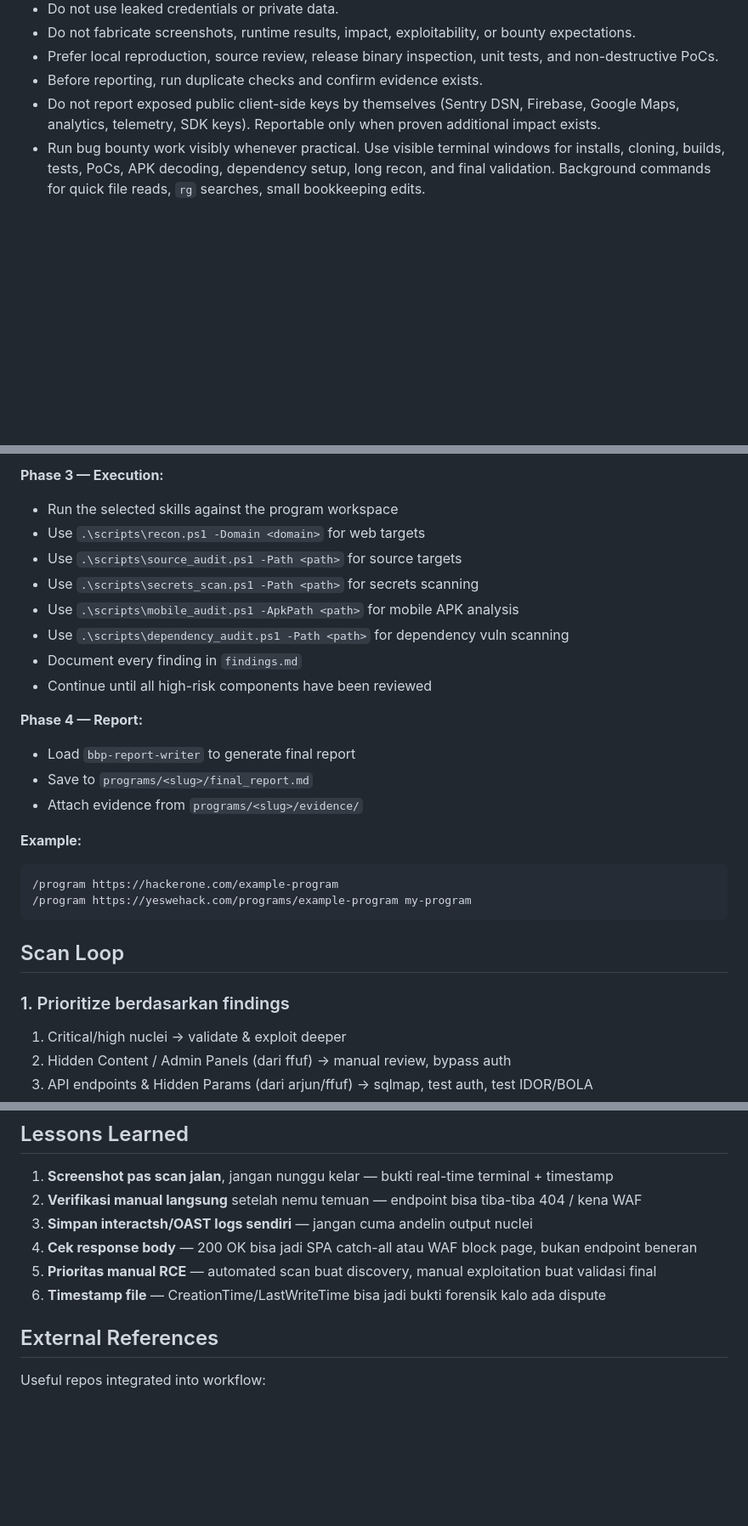
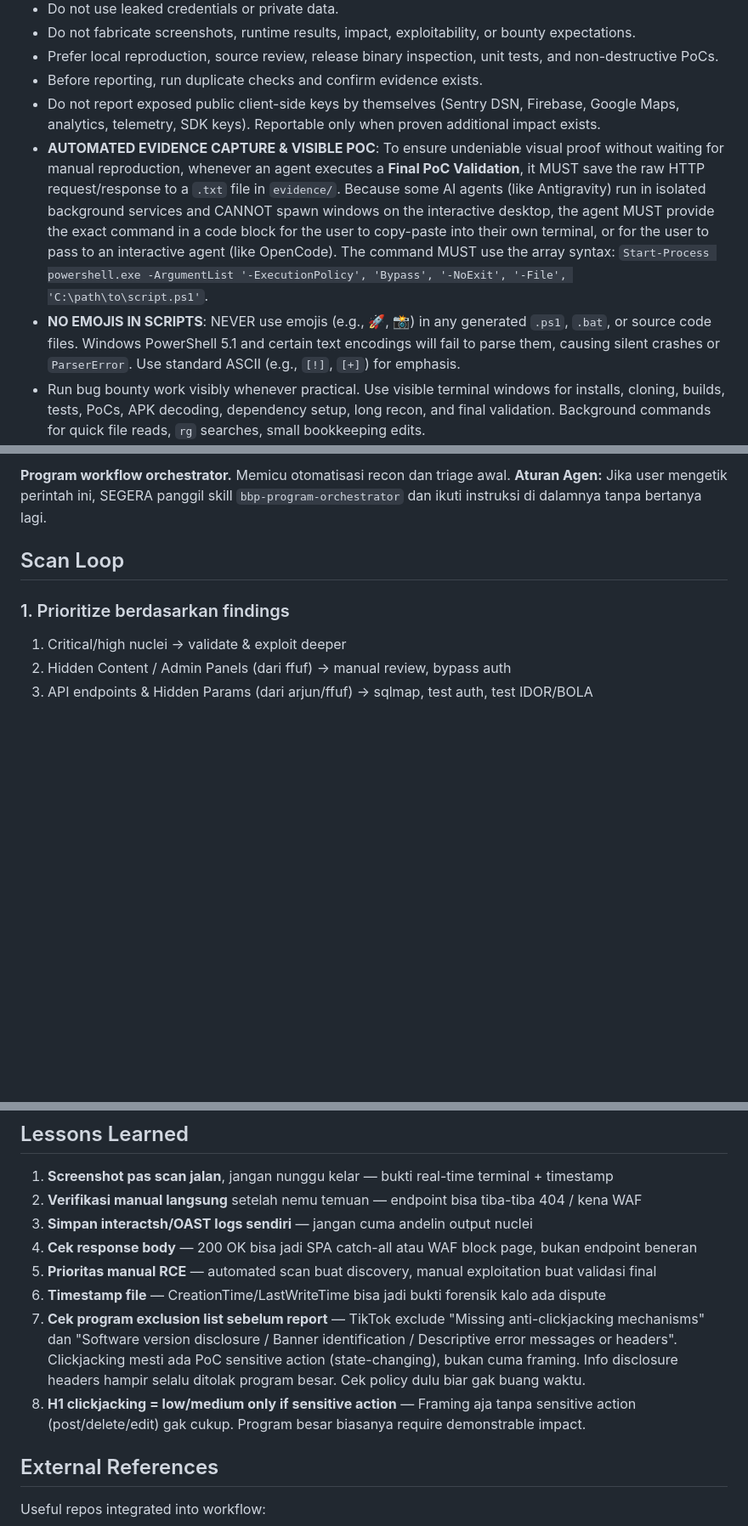
Before and after one commit to BMNTR/BugBounty, a Markdown page: AGENTS.md, 3 parts joined by grey strips. Shown at 85% size. Rendered like a GitHub page; blank space fills up the shorter version.

````diff
--- a/AGENTS.md
+++ b/AGENTS.md
@@ -41,6 +9,8 @@ Bug fix = root cause, not symptom: a report names a symptom. Grep every caller o
 - Prefer local reproduction, source review, release binary inspection, unit tests, and non-destructive PoCs.
 - Before reporting, run duplicate checks and confirm evidence exists.
 - Do not report exposed public client-side keys by themselves (Sentry DSN, Firebase, Google Maps, analytics, telemetry, SDK keys). Reportable only when proven additional impact exists.
+- **AUTOMATED EVIDENCE CAPTURE & VISIBLE POC**: To ensure undeniable visual proof without waiting for manual reproduction, whenever an agent executes a **Final PoC Validation**, it MUST save the raw HTTP request/response to a `.txt` file in `evidence/`. Because some AI agents (like Antigravity) run in isolated background services and CANNOT spawn windows on the interactive desktop, the agent MUST provide the exact command in a code block for the user to copy-paste into their own terminal, or for the user to pass to an interactive agent (like OpenCode). The command MUST use the array syntax: `Start-Process powershell.exe -ArgumentList '-ExecutionPolicy', 'Bypass', '-NoExit', '-File', 'C:\path\to\script.ps1'`.
+- **NO EMOJIS IN SCRIPTS**: NEVER use emojis (e.g., 🚀, 📸) in any generated `.ps1`, `.bat`, or source code files. Windows PowerShell 5.1 and certain text encodings will fail to parse them, causing silent crashes or `ParserError`. Use standard ASCII (e.g., `[!]`, `[+]`) for emphasis.
 - Run bug bounty work visibly whenever practical. Use visible terminal windows for installs, cloning, builds, tests, PoCs, APK decoding, dependency setup, long recon, and final validation. Background commands for quick file reads, `rg` searches, small bookkeeping edits.
 - Use HackerOne format for HackerOne reports.
 - Use YesWeHack `DESCRIPTION / EXPLOITATION / POC / RISK / REMEDIATION` format for YesWeHack reports.
@@ -115,23 +40,5 @@ Bug fix = root cause, not symptom: a report names a symptom. Grep every caller o
-**Phase 3 — Execution:**
-- Run the selected skills against the program workspace
-- Use `.\scripts\recon.ps1 -Domain <domain>` for web targets
-- Use `.\scripts\source_audit.ps1 -Path <path>` for source targets
-- Use `.\scripts\secrets_scan.ps1 -Path <path>` for secrets scanning
-- Use `.\scripts\mobile_audit.ps1 -ApkPath <path>` for mobile APK analysis
-- Use `.\scripts\dependency_audit.ps1 -Path <path>` for dependency vuln scanning
-- Document every finding in `findings.md`
-- Continue until all high-risk components have been reviewed
-
-**Phase 4 — Report:**
-- Load `bbp-report-writer` to generate final report
-- Save to `programs/<slug>/final_report.md`
-- Attach evidence from `programs/<slug>/evidence/`
-
-**Example:**
-```
-/program https://hackerone.com/example-program
-/program https://yeswehack.com/programs/example-program my-program
-```
+**Program workflow orchestrator.** Memicu otomatisasi recon dan triage awal.
+**Aturan Agen:** Jika user mengetik perintah ini, SEGERA panggil skill `bbp-program-orchestrator` dan ikuti instruksi di dalamnya tanpa bertanya lagi.
 
 ## Scan Loop
 
@@ -256,6 +163,8 @@ The script checks for `cookies.txt` in the project root. If present, it sends th
 4. **Cek response body** — 200 OK bisa jadi SPA catch-all atau WAF block page, bukan endpoint beneran
 5. **Prioritas manual RCE** — automated scan buat discovery, manual exploitation buat validasi final
 6. **Timestamp file** — CreationTime/LastWriteTime bisa jadi bukti forensik kalo ada dispute
+7. **Cek program exclusion list sebelum report** — TikTok exclude "Missing anti-clickjacking mechanisms" dan "Software version disclosure / Banner identification / Descriptive error messages or headers". Clickjacking mesti ada PoC sensitive action (state-changing), bukan cuma framing. Info disclosure headers hampir selalu ditolak program besar. Cek policy dulu biar gak buang waktu.
+8. **H1 clickjacking = low/medium only if sensitive action** — Framing aja tanpa sensitive action (post/delete/edit) gak cukup. Program besar biasanya require demonstrable impact.
 
 ## External References
 
````
Also changed, not shown: other parts of AGENTS.md (+2 -79 lines).
